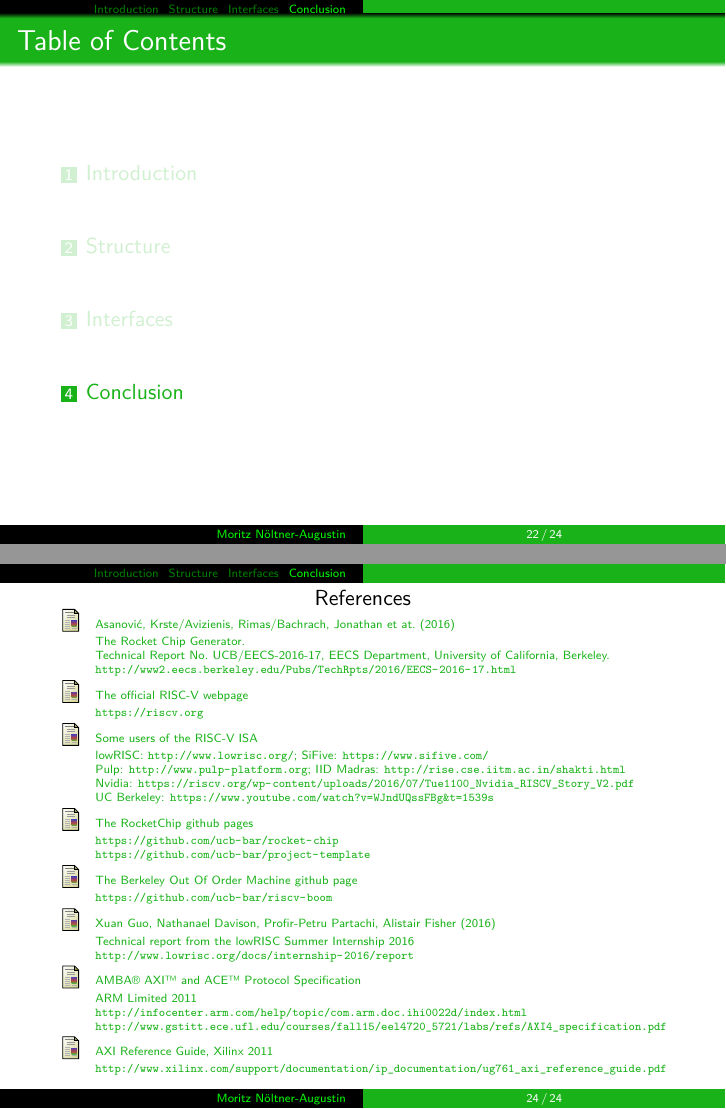
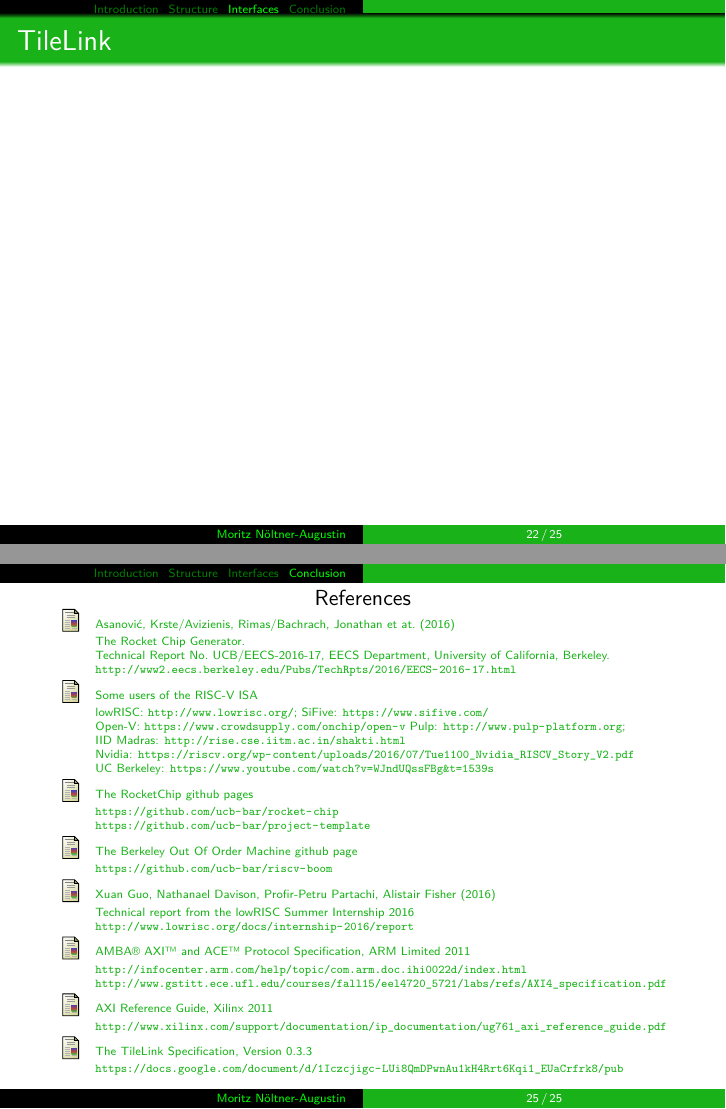
Before and after one commit to mox-mox/Seminar_computer_engineering, LaTeX slides (presentation/2017-Moritz_Noeltner-Augustin_RISCV_Presentation.tex): pages 24 and 26 of 27 before the commit and pages 24 and 27 of 28 after it, joined at a grey line. Compiled offline with XeLaTeX; a missing font is replaced by an installed copy or a similar font.

```diff
--- a/presentation/2017-Moritz_Noeltner-Augustin_RISCV_Presentation.tex
+++ b/presentation/2017-Moritz_Noeltner-Augustin_RISCV_Presentation.tex
@@ -680,6 +674,18 @@
 \end{frame}
 %}}}
 
+
+%{{{
+\begin{frame}{TileLink}
+\end{frame}
+%}}}
+
+
+
+
+
+
+
 %}}} End: section{Structure and Interfaces}
 
 
@@ -722,14 +728,11 @@
 		Technical Report No. UCB/EECS-2016-17, EECS Department, University of California, Berkeley.\\
 		\url{http://www2.eecs.berkeley.edu/Pubs/TechRpts/2016/EECS-2016-17.html}\\
 
-	\bibitem{riscv_page}
-		The official RISC-V webpage\\
-		\url{https://riscv.org}\\
-
 	\bibitem{riscv_users}
 		Some users of the RISC-V ISA\\
 		lowRISC: \url{http://www.lowrisc.org/}; SiFive: \url{https://www.sifive.com/}\\
-		Pulp: \url{http://www.pulp-platform.org}; IID Madras: \url{http://rise.cse.iitm.ac.in/shakti.html}\\
+		Open-V: \url{https://www.crowdsupply.com/onchip/open-v} Pulp: \url{http://www.pulp-platform.org};\\
+		IID Madras: \url{http://rise.cse.iitm.ac.in/shakti.html}\\
 		Nvidia: \url{https://riscv.org/wp-content/uploads/2016/07/Tue1100_Nvidia_RISCV_Story_V2.pdf}\\
 		UC Berkeley: \url{https://www.youtube.com/watch?v=WJndUQssFBg&t=1539s}\\
 
@@ -748,14 +751,18 @@
 		\url{http://www.lowrisc.org/docs/internship-2016/report}\\
 
 	\bibitem{axi_spec}
-		AMBA® AXI™ and ACE™ Protocol Specification\\
-		ARM Limited 2011\\
+		AMBA® AXI™ and ACE™ Protocol Specification, ARM Limited 2011\\
 		\url{http://infocenter.arm.com/help/topic/com.arm.doc.ihi0022d/index.html}\\
 		\url{http://www.gstitt.ece.ufl.edu/courses/fall15/eel4720_5721/labs/refs/AXI4_specification.pdf}\\
 
 	\bibitem{axi_manual}
 		AXI Reference Guide, Xilinx 2011\\
 		\url{http://www.xilinx.com/support/documentation/ip_documentation/ug761_axi_reference_guide.pdf}\\
+
+	\bibitem{tile_link}
+		The TileLink Specification, Version 0.3.3\\
+		\url{https://docs.google.com/document/d/1Iczcjigc-LUi8QmDPwnAu1kH4Rrt6Kqi1_EUaCrfrk8/pub}
+
 \end{thebibliography}
 %}}}
 
```
Also changed, not shown: material/latex-add-ins/image_sources/image2.tex (+3 -18 lines), presentation/2017-Moritz_Noeltner-Augustin_RISCV_Presentation.tex (14 more changed lines).
